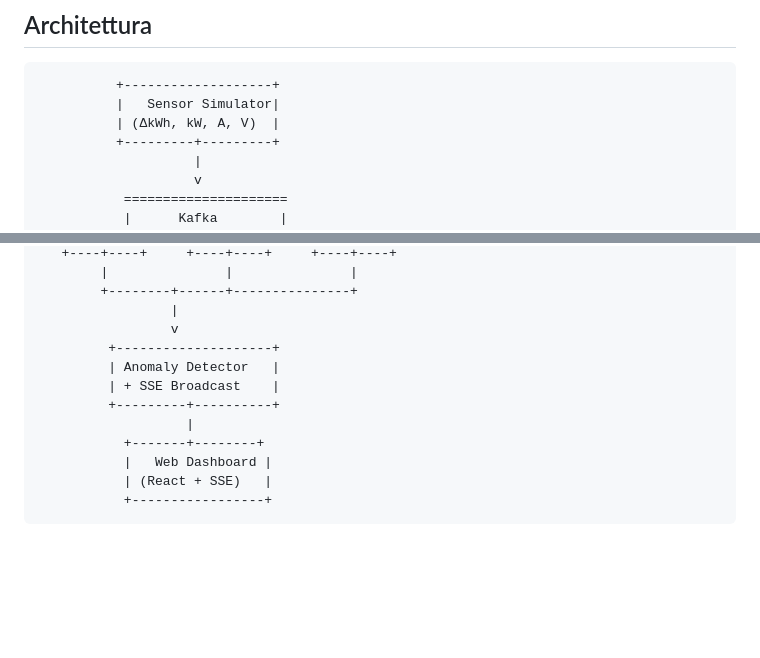
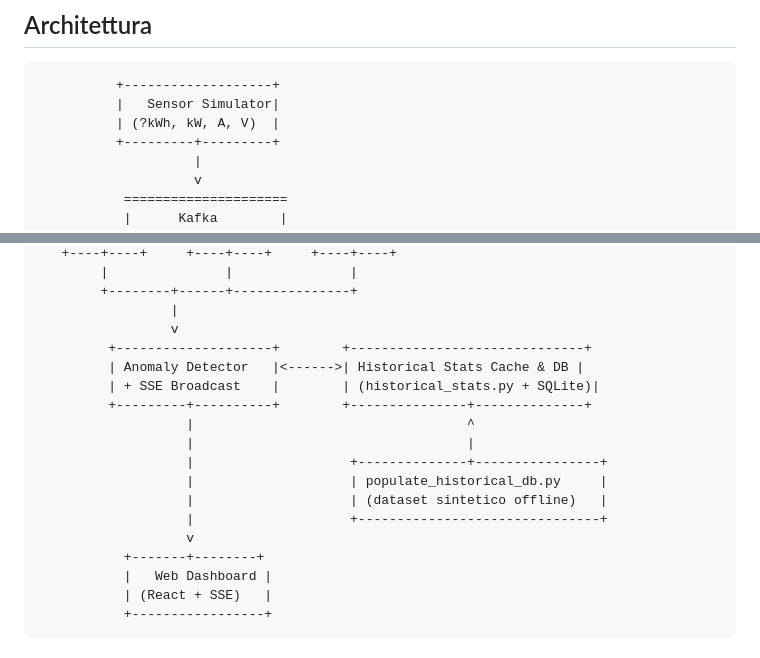
Before and after one commit to beabussone/EnergyGuard-, a Markdown page: README.md, 2 parts joined by grey strips. GitHub-like rendering; blank space fills up the shorter version.

Commit message:
mini aggiornamento strutture

````diff
--- a/README.md
+++ b/README.md
@@ -33,7 +33,7 @@ EnergyGuard è una piattaforma didattica sviluppata per il corso di **Architettu
 ```text
           +-------------------+
           |   Sensor Simulator|
-          | (ΔkWh, kW, A, V)  |
+          | (?kWh, kW, A, V)  |
           +---------+---------+
                     |
                     v
@@ -67,11 +67,17 @@ EnergyGuard è una piattaforma didattica sviluppata per il corso di **Architettu
         +--------+------+---------------+
                  |
                  v
-         +--------------------+
-         | Anomaly Detector   |
-         | + SSE Broadcast    |
-         +---------+----------+
-                   |
+         +--------------------+        +------------------------------+
+         | Anomaly Detector   |<------>| Historical Stats Cache & DB |
+         | + SSE Broadcast    |        | (historical_stats.py + SQLite)|
+         +---------+----------+        +---------------+--------------+
+                   |                                   ^
+                   |                                   |
+                   |                    +--------------+----------------+
+                   |                    | populate_historical_db.py     |
+                   |                    | (dataset sintetico offline)   |
+                   |                    +-------------------------------+
+                   v
            +-------+--------+
            |   Web Dashboard |
            | (React + SSE)   |
````
